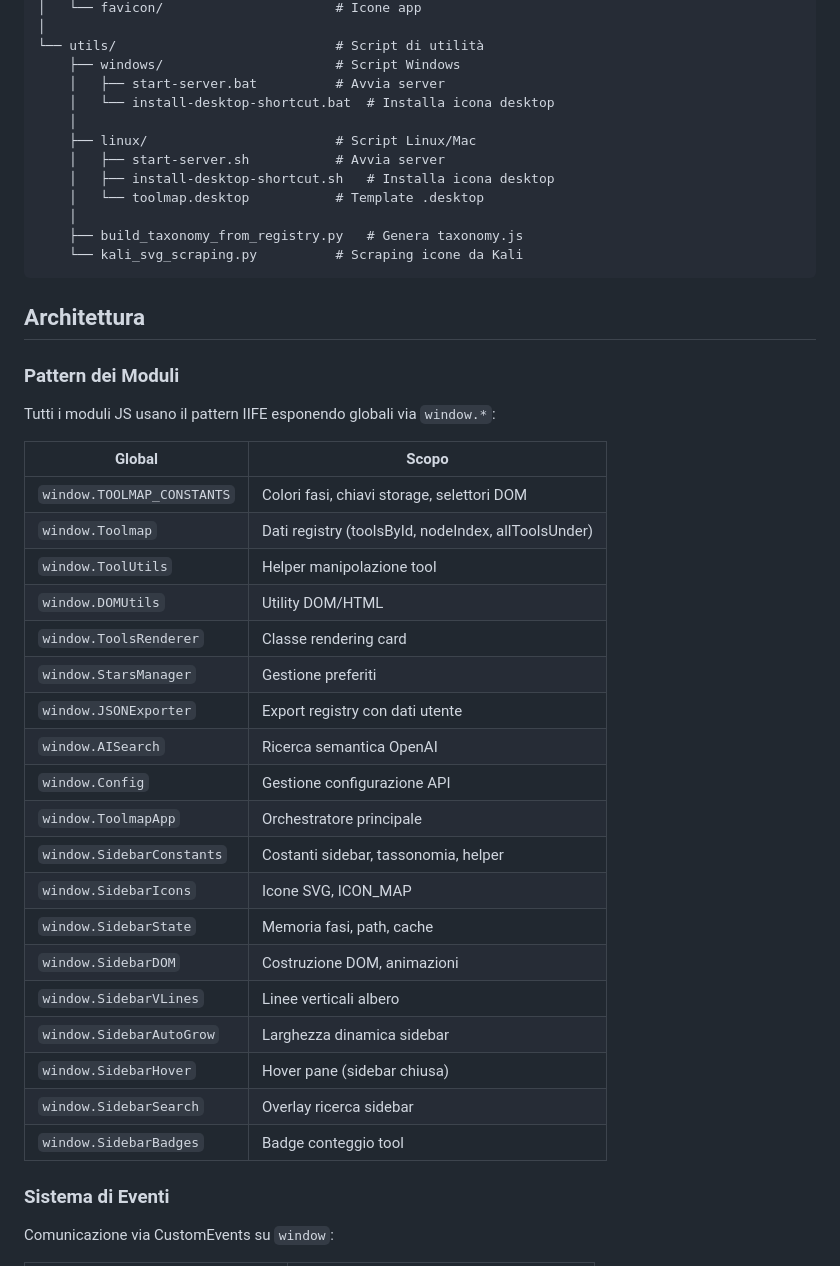
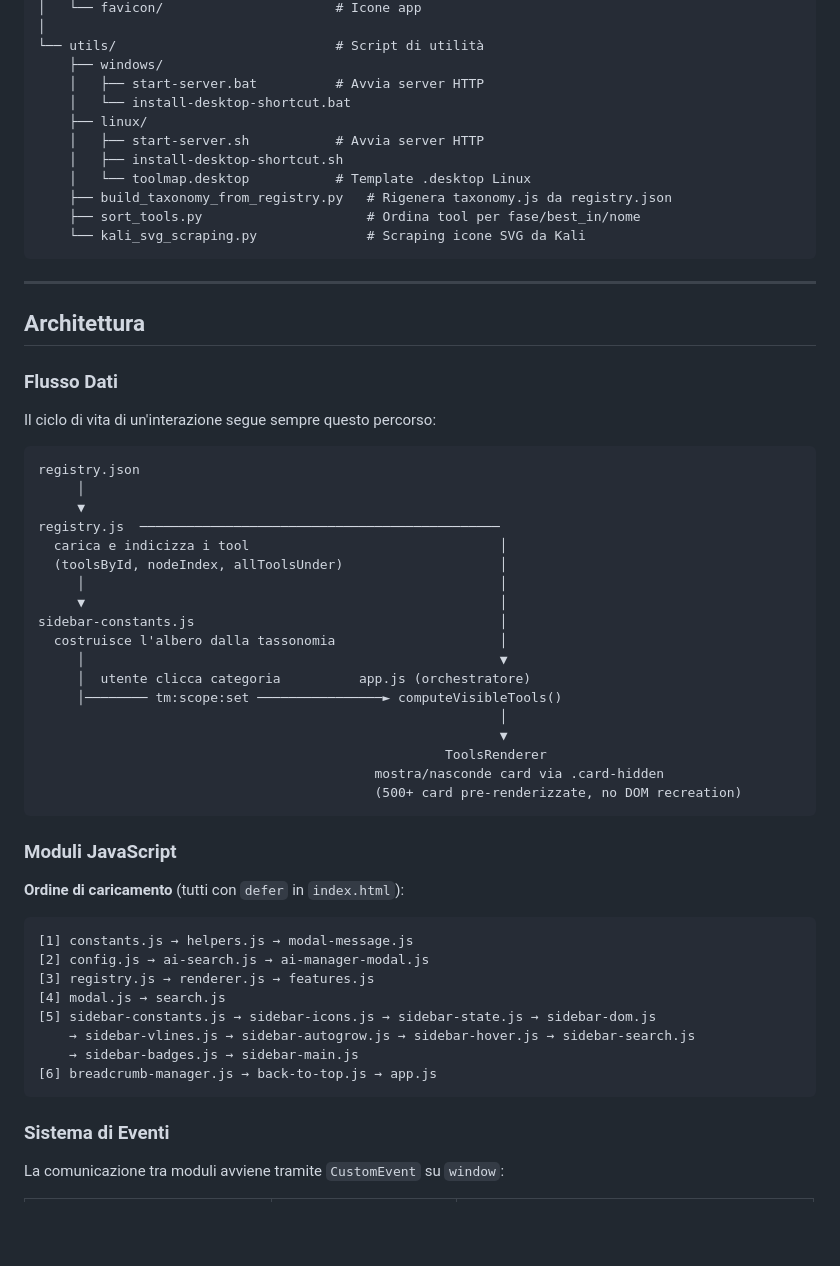
Before and after one commit to Alberto-00/Kali-Linux-Toolmap, a Markdown page: README.md, the part around one of its changes. Rendered like a GitHub page; blank space fills up the shorter version.

````diff
--- a/README.md
+++ b/README.md
@@ -161,50 +130,63 @@ Kali-Linux-Toolmap/
 │   └── favicon/                      # Icone app
 │
 └── utils/                            # Script di utilità
-    ├── windows/                      # Script Windows
-    │   ├── start-server.bat          # Avvia server
-    │   └── install-desktop-shortcut.bat  # Installa icona desktop
-    │
-    ├── linux/                        # Script Linux/Mac
-    │   ├── start-server.sh           # Avvia server
-    │   ├── install-desktop-shortcut.sh   # Installa icona desktop
-    │   └── toolmap.desktop           # Template .desktop
-    │
-    ├── build_taxonomy_from_registry.py   # Genera taxonomy.js
-    └── kali_svg_scraping.py          # Scraping icone da Kali
+    ├── windows/
+    │   ├── start-server.bat          # Avvia server HTTP
+    │   └── install-desktop-shortcut.bat
+    ├── linux/
+    │   ├── start-server.sh           # Avvia server HTTP
+    │   ├── install-desktop-shortcut.sh
+    │   └── toolmap.desktop           # Template .desktop Linux
+    ├── build_taxonomy_from_registry.py   # Rigenera taxonomy.js da registry.json
+    ├── sort_tools.py                     # Ordina tool per fase/best_in/nome
+    └── kali_svg_scraping.py              # Scraping icone SVG da Kali
 ```
 
-
+---
 
 ## Architettura
 
-### Pattern dei Moduli
+### Flusso Dati
 
-Tutti i moduli JS usano il pattern IIFE esponendo globali via `window.*`:
+Il ciclo di vita di un'interazione segue sempre questo percorso:
 
-| Global | Scopo |
-|--------|-------|
-| `window.TOOLMAP_CONSTANTS` | Colori fasi, chiavi storage, selettori DOM |
-| `window.Toolmap` | Dati registry (toolsById, nodeIndex, allToolsUnder) |
-| `window.ToolUtils` | Helper manipolazione tool |
-| `window.DOMUtils` | Utility DOM/HTML |
-| `window.ToolsRenderer` | Classe rendering card |
-| `window.StarsManager` | Gestione preferiti |
-| `window.JSONExporter` | Export registry con dati utente |
-| `window.AISearch` | Ricerca semantica OpenAI |
-| `window.Config` | Gestione configurazione API |
-| `window.ToolmapApp` | Orchestratore principale |
-| `window.SidebarConstants` | Costanti sidebar, tassonomia, helper |
-| `window.SidebarIcons` | Icone SVG, ICON_MAP |
-| `window.SidebarState` | Memoria fasi, path, cache |
-| `window.SidebarDOM` | Costruzione DOM, animazioni |
-| `window.SidebarVLines` | Linee verticali albero |
-| `window.SidebarAutoGrow` | Larghezza dinamica sidebar |
-| `window.SidebarHover` | Hover pane (sidebar chiusa) |
-| `window.SidebarSearch` | Overlay ricerca sidebar |
-| `window.SidebarBadges` | Badge conteggio tool |
+```
+registry.json
+     │
+     ▼
+registry.js  ──────────────────────────────────────────────
+  carica e indicizza i tool                                │
+  (toolsById, nodeIndex, allToolsUnder)                    │
+     │                                                     │
+     ▼                                                     │
+sidebar-constants.js                                       │
+  costruisce l'albero dalla tassonomia                     │
+     │                                                     ▼
+     │  utente clicca categoria          app.js (orchestratore)
+     │──────── tm:scope:set ────────────────► computeVisibleTools()
+                                                           │
+                                                           ▼
+                                                    ToolsRenderer
+                                           mostra/nasconde card via .card-hidden
+                                           (500+ card pre-renderizzate, no DOM recreation)
+```
+
+### Moduli JavaScript
+
+**Ordine di caricamento** (tutti con `defer` in `index.html`):
+
+```
+[1] constants.js → helpers.js → modal-message.js
+[2] config.js → ai-search.js → ai-manager-modal.js
+[3] registry.js → renderer.js → features.js
+[4] modal.js → search.js
+[5] sidebar-constants.js → sidebar-icons.js → sidebar-state.js → sidebar-dom.js
+    → sidebar-vlines.js → sidebar-autogrow.js → sidebar-hover.js → sidebar-search.js
+    → sidebar-badges.js → sidebar-main.js
+[6] breadcrumb-manager.js → back-to-top.js → app.js
+```
 
 ### Sistema di Eventi
 
-Comunicazione via CustomEvents su `window`:
+La comunicazione tra moduli avviene tramite `CustomEvent` su `window`:
 
````
Also changed, not shown: other parts of README.md (+285 -357 lines).
